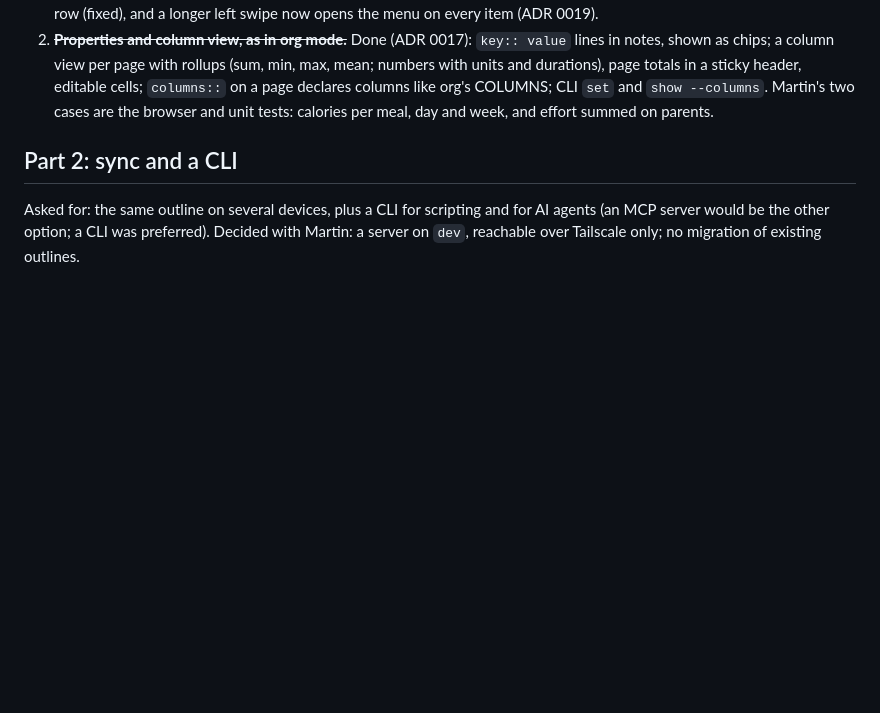
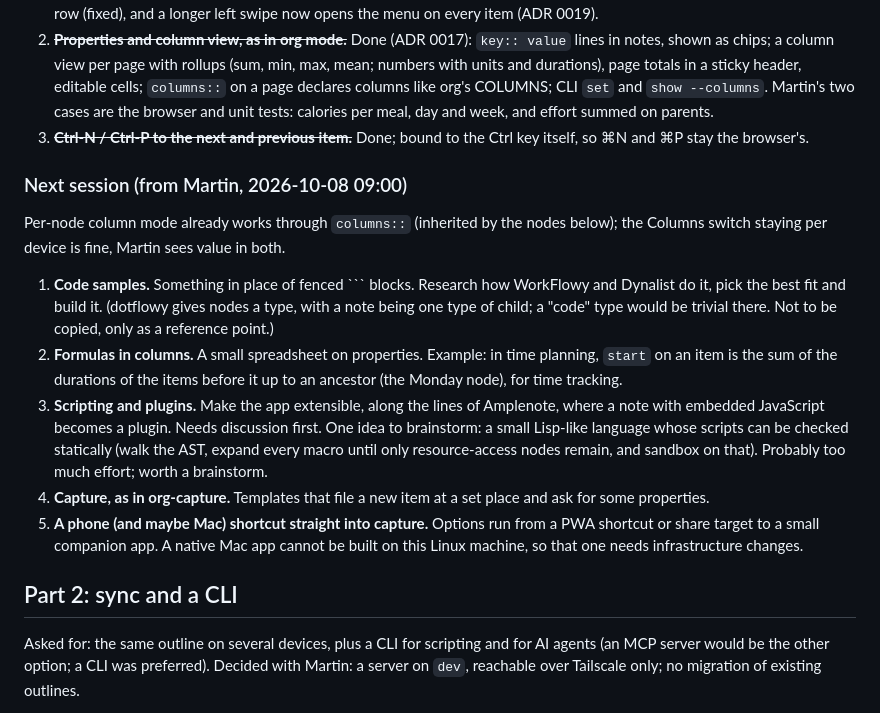
Before and after one commit to tino415/outliner, a Markdown page: NOTES.md, the part around the change. Rendered like a GitHub page; blank space fills up the shorter version.

Commit message:
Note the next session's backlog

````diff
--- a/NOTES.md
+++ b/NOTES.md
@@ -67,6 +67,34 @@ below; part 1's report follows it.
    declares columns like org's COLUMNS; CLI `set` and `show --columns`.
    Martin's two cases are the browser and unit tests: calories per meal,
    day and week, and effort summed on parents.
+3. ~~**Ctrl-N / Ctrl-P to the next and previous item.**~~ Done; bound to the
+   Ctrl key itself, so ⌘N and ⌘P stay the browser's.
+
+### Next session (from Martin, 2026-10-08 09:00)
+
+Per-node column mode already works through `columns::` (inherited by the
+nodes below); the Columns switch staying per device is fine, Martin sees
+value in both.
+
+1. **Code samples.** Something in place of fenced ``` blocks. Research how
+   WorkFlowy and Dynalist do it, pick the best fit and build it. (dotflowy
+   gives nodes a type, with a note being one type of child; a "code" type
+   would be trivial there. Not to be copied, only as a reference point.)
+2. **Formulas in columns.** A small spreadsheet on properties. Example: in
+   time planning, `start` on an item is the sum of the durations of the
+   items before it up to an ancestor (the Monday node), for time tracking.
+3. **Scripting and plugins.** Make the app extensible, along the lines of
+   Amplenote, where a note with embedded JavaScript becomes a plugin. Needs
+   discussion first. One idea to brainstorm: a small Lisp-like language
+   whose scripts can be checked statically (walk the AST, expand every
+   macro until only resource-access nodes remain, and sandbox on that).
+   Probably too much effort; worth a brainstorm.
+4. **Capture, as in org-capture.** Templates that file a new item at a set
+   place and ask for some properties.
+5. **A phone (and maybe Mac) shortcut straight into capture.** Options run
+   from a PWA shortcut or share target to a small companion app. A native
+   Mac app cannot be built on this Linux machine, so that one needs
+   infrastructure changes.
 
 ## Part 2: sync and a CLI
 
````
